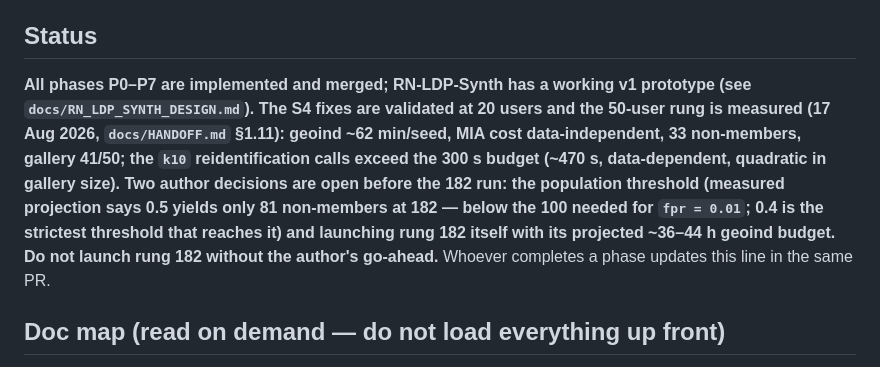
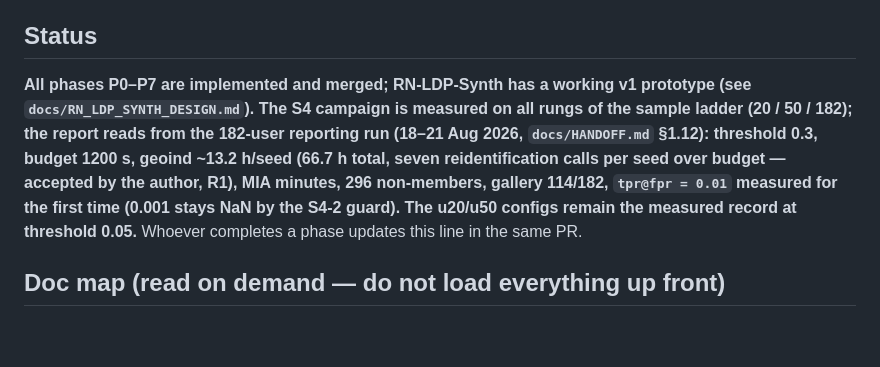
Before and after one commit to ZazoByIntent/RN-Synth-Gen-Sandbox2, a Markdown page: CLAUDE.md, the part around the change. Rendered like a GitHub page; blank space fills up the shorter version.

```diff
--- a/CLAUDE.md
+++ b/CLAUDE.md
@@ -6,15 +6,13 @@ doctoral project. This file is the constitution for the repo; read it every sess
 ## Status
 
 **All phases P0–P7 are implemented and merged; RN-LDP-Synth has a working v1
-prototype (see `docs/RN_LDP_SYNTH_DESIGN.md`). The S4 fixes are validated at 20
-users and the 50-user rung is measured (17 Aug 2026, `docs/HANDOFF.md` §1.11):
-geoind ~62 min/seed, MIA cost data-independent, 33 non-members, gallery 41/50;
-the `k10` reidentification calls exceed the 300 s budget (~470 s, data-dependent,
-quadratic in gallery size). Two author decisions are open before the 182 run:
-the population threshold (measured projection says 0.5 yields only 81 non-members
-at 182 — below the 100 needed for `fpr = 0.01`; 0.4 is the strictest threshold
-that reaches it) and launching rung 182 itself with its projected ~36–44 h geoind
-budget. Do not launch rung 182 without the author's go-ahead.**
+prototype (see `docs/RN_LDP_SYNTH_DESIGN.md`). The S4 campaign is measured on all
+rungs of the sample ladder (20 / 50 / 182); the report reads from the 182-user
+reporting run (18–21 Aug 2026, `docs/HANDOFF.md` §1.12): threshold 0.3, budget
+1200 s, geoind ~13.2 h/seed (66.7 h total, seven reidentification calls per seed
+over budget — accepted by the author, R1), MIA minutes, 296 non-members, gallery
+114/182, `tpr@fpr = 0.01` measured for the first time (0.001 stays NaN by the
+S4-2 guard). The u20/u50 configs remain the measured record at threshold 0.05.**
 Whoever completes a phase updates this line in the same PR.
 
 ## Doc map (read on demand — do not load everything up front)
```
Also changed, not shown: docs/HANDOFF.md (+64 -0 lines).
